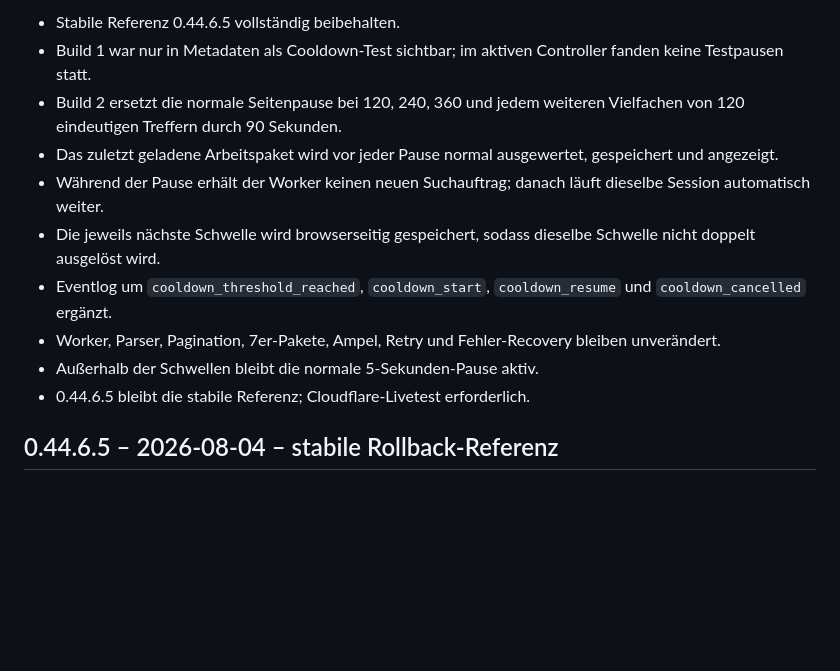
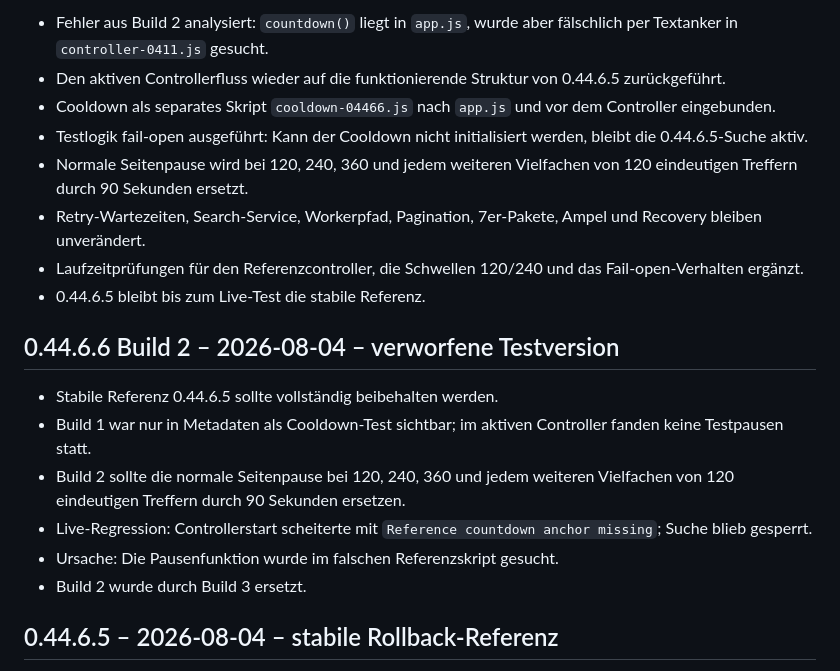
Before and after one commit to f6yv7sgtgw-wq/GenericParser, a Markdown page: CHANGELOG.md, the part around one of its changes. Drawn GitHub-style; blank space fills up the shorter version.

Commit message:
docs: record 0.44.6.6 Build 3 root cause and fix

```diff
--- a/CHANGELOG.md
+++ b/CHANGELOG.md
@@ -6,14 +6,21 @@ Die Einträge fassen die produktiven Entwicklungsstände zusammen. Einzelne Vers
 
-- Stabile Referenz 0.44.6.5 vollständig beibehalten.
+- Fehler aus Build 2 analysiert: `countdown()` liegt in `app.js`, wurde aber fälschlich per Textanker in `controller-0411.js` gesucht.
+- Den aktiven Controllerfluss wieder auf die funktionierende Struktur von 0.44.6.5 zurückgeführt.
+- Cooldown als separates Skript `cooldown-04466.js` nach `app.js` und vor dem Controller eingebunden.
+- Testlogik fail-open ausgeführt: Kann der Cooldown nicht initialisiert werden, bleibt die 0.44.6.5-Suche aktiv.
+- Normale Seitenpause wird bei 120, 240, 360 und jedem weiteren Vielfachen von 120 eindeutigen Treffern durch 90 Sekunden ersetzt.
+- Retry-Wartezeiten, Search-Service, Workerpfad, Pagination, 7er-Pakete, Ampel und Recovery bleiben unverändert.
+- Laufzeitprüfungen für den Referenzcontroller, die Schwellen 120/240 und das Fail-open-Verhalten ergänzt.
+- 0.44.6.5 bleibt bis zum Live-Test die stabile Referenz.
+
+## 0.44.6.6 Build 2 – 2026-08-04 – verworfene Testversion
+
+- Stabile Referenz 0.44.6.5 sollte vollständig beibehalten werden.
 - Build 1 war nur in Metadaten als Cooldown-Test sichtbar; im aktiven Controller fanden keine Testpausen statt.
-- Build 2 ersetzt die normale Seitenpause bei 120, 240, 360 und jedem weiteren Vielfachen von 120 eindeutigen Treffern durch 90 Sekunden.
-- Das zuletzt geladene Arbeitspaket wird vor jeder Pause normal ausgewertet, gespeichert und angezeigt.
-- Während der Pause erhält der Worker keinen neuen Suchauftrag; danach läuft dieselbe Session automatisch weiter.
-- Die jeweils nächste Schwelle wird browserseitig gespeichert, sodass dieselbe Schwelle nicht doppelt ausgelöst wird.
-- Eventlog um `cooldown_threshold_reached`, `cooldown_start`, `cooldown_resume` und `cooldown_cancelled` ergänzt.
-- Worker, Parser, Pagination, 7er-Pakete, Ampel, Retry und Fehler-Recovery bleiben unverändert.
-- Außerhalb der Schwellen bleibt die normale 5-Sekunden-Pause aktiv.
-- 0.44.6.5 bleibt die stabile Referenz; Cloudflare-Livetest erforderlich.
+- Build 2 sollte die normale Seitenpause bei 120, 240, 360 und jedem weiteren Vielfachen von 120 eindeutigen Treffern durch 90 Sekunden ersetzen.
+- Live-Regression: Controllerstart scheiterte mit `Reference countdown anchor missing`; Suche blieb gesperrt.
+- Ursache: Die Pausenfunktion wurde im falschen Referenzskript gesucht.
+- Build 2 wurde durch Build 3 ersetzt.
 
 ## 0.44.6.5 – 2026-08-04 – stabile Rollback-Referenz
 
```
Also changed, not shown: other parts of CHANGELOG.md (+1 -1 lines).
